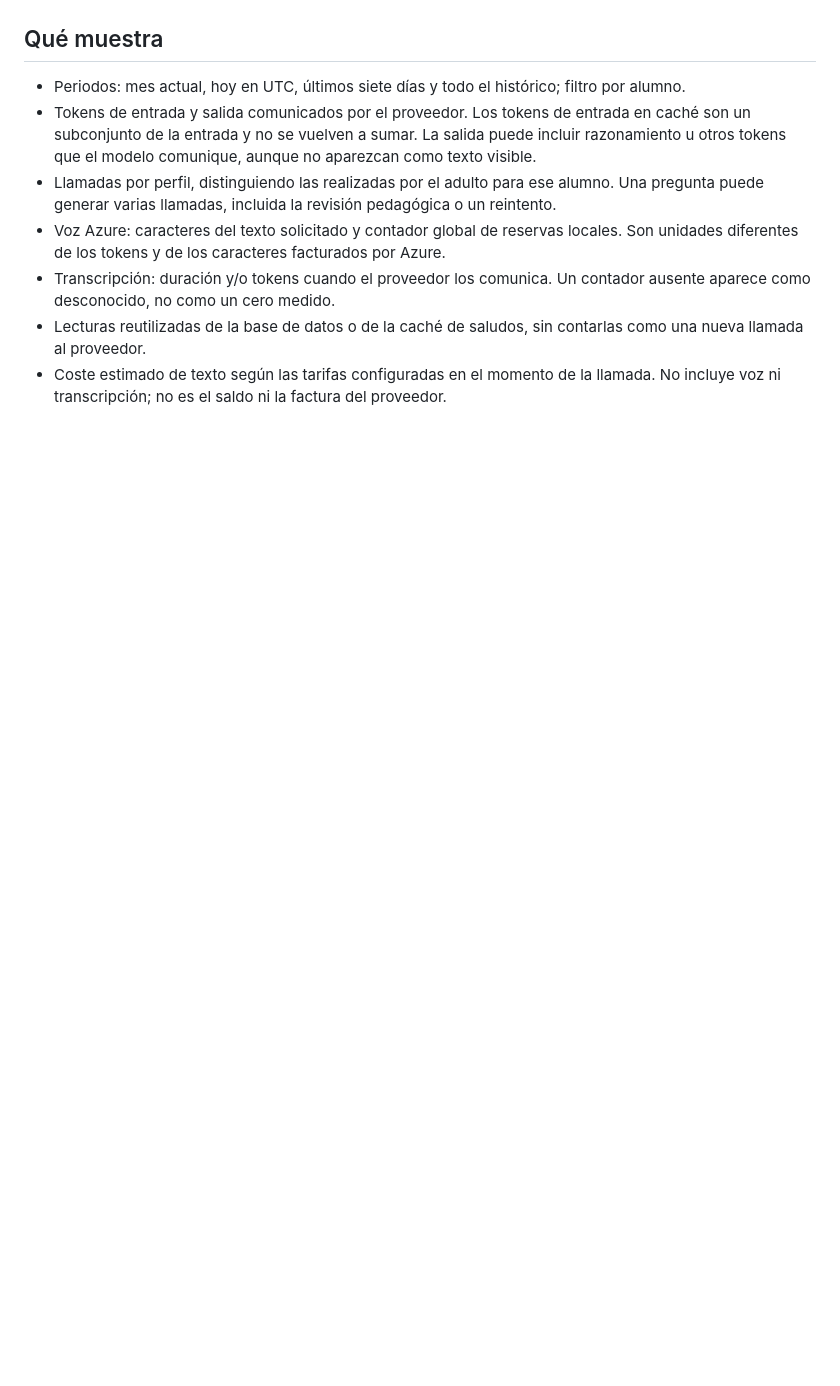
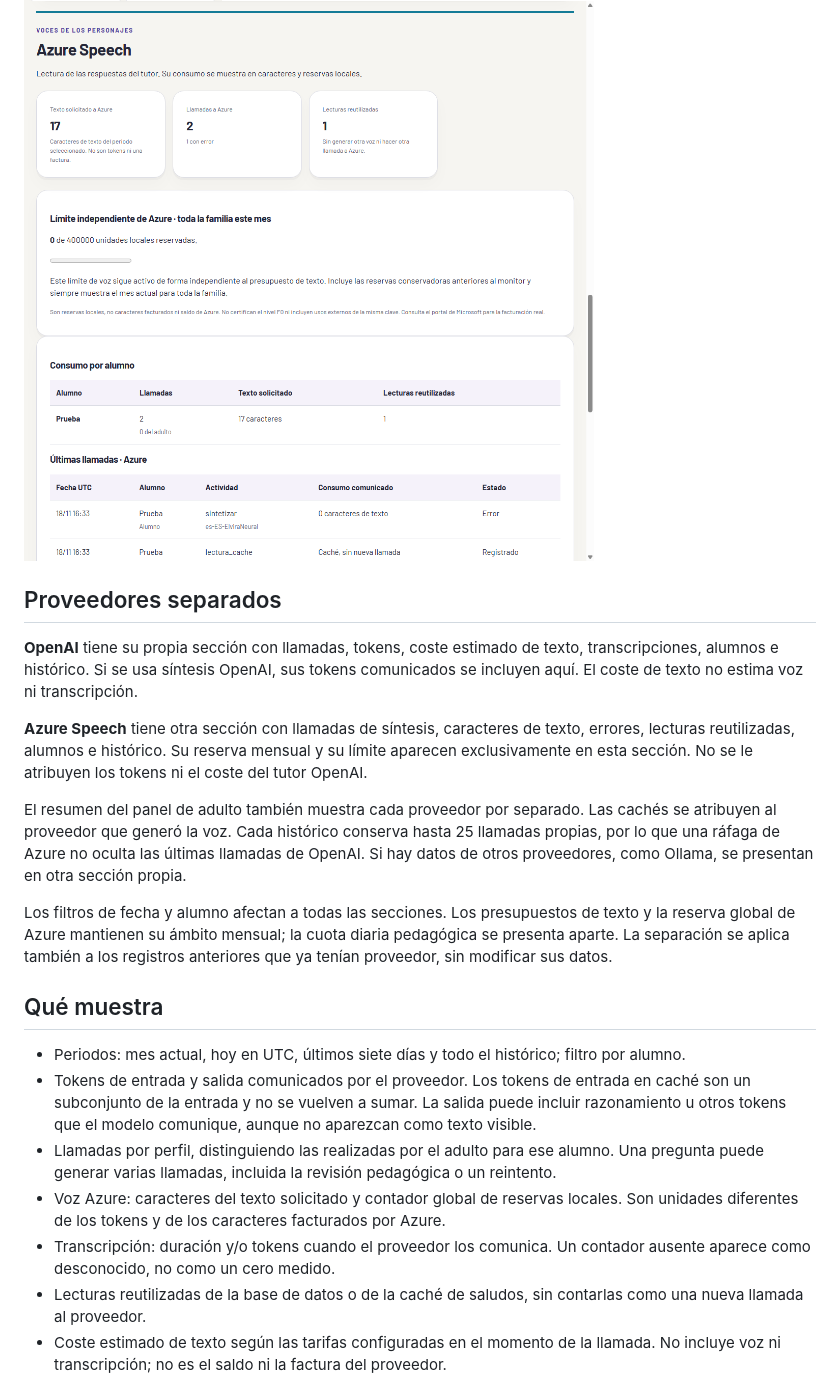
Before and after one commit to alvarodgarcia/aula-ia, a Markdown page: docs/CONSUMO_Y_LIMITES.md, the part around one of its changes. Drawn GitHub-style; pictures changed too: docs/screenshots/consumo-azure.png (added), docs/screenshots/consumo-movil.png; blank space fills up the shorter version.

```diff
--- a/docs/CONSUMO_Y_LIMITES.md
+++ b/docs/CONSUMO_Y_LIMITES.md
@@ -5,6 +5,18 @@ El adulto accede desde **Panel de adulto → Consumo y límites de IA** (`/consu
 ![Panel con datos ficticios](screenshots/consumo-adulto.png)
 
 <img src="screenshots/consumo-movil.png" alt="Panel de consumo en móvil con datos ficticios" width="320">
+
+![Sección independiente de Azure con datos ficticios](screenshots/consumo-azure.png)
+
+## Proveedores separados
+
+**OpenAI** tiene su propia sección con llamadas, tokens, coste estimado de texto, transcripciones, alumnos e histórico. Si se usa síntesis OpenAI, sus tokens comunicados se incluyen aquí. El coste de texto no estima voz ni transcripción.
+
+**Azure Speech** tiene otra sección con llamadas de síntesis, caracteres de texto, errores, lecturas reutilizadas, alumnos e histórico. Su reserva mensual y su límite aparecen exclusivamente en esta sección. No se le atribuyen los tokens ni el coste del tutor OpenAI.
+
+El resumen del panel de adulto también muestra cada proveedor por separado. Las cachés se atribuyen al proveedor que generó la voz. Cada histórico conserva hasta 25 llamadas propias, por lo que una ráfaga de Azure no oculta las últimas llamadas de OpenAI. Si hay datos de otros proveedores, como Ollama, se presentan en otra sección propia.
+
+Los filtros de fecha y alumno afectan a todas las secciones. Los presupuestos de texto y la reserva global de Azure mantienen su ámbito mensual; la cuota diaria pedagógica se presenta aparte. La separación se aplica también a los registros anteriores que ya tenían proveedor, sin modificar sus datos.
 
 ## Qué muestra
 
```
Also changed, not shown: other parts of docs/CONSUMO_Y_LIMITES.md (+4 -4 lines), CHANGELOG.md (+6 -0 lines), README.md (+2 -2 lines), docs/screenshots/consumo-adulto.png, 8 other files.
